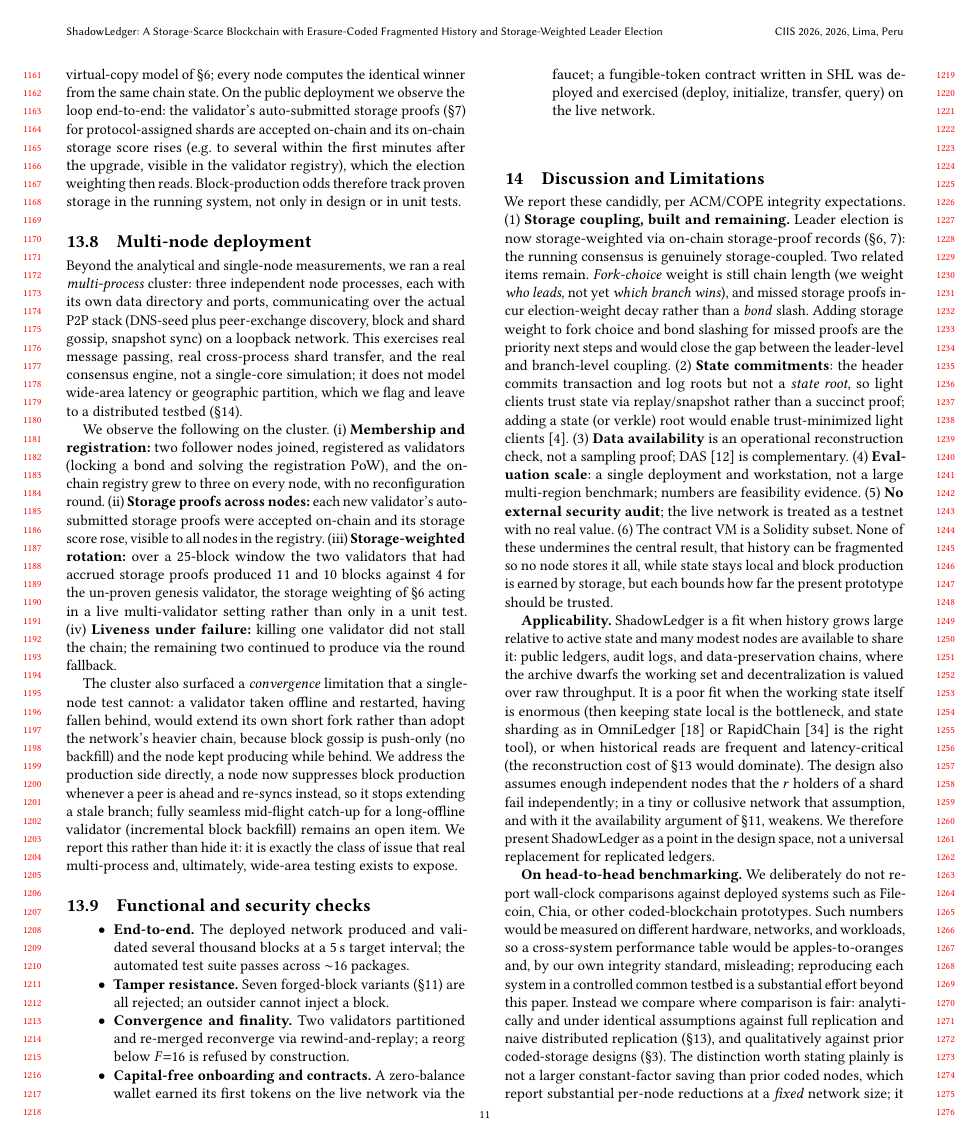
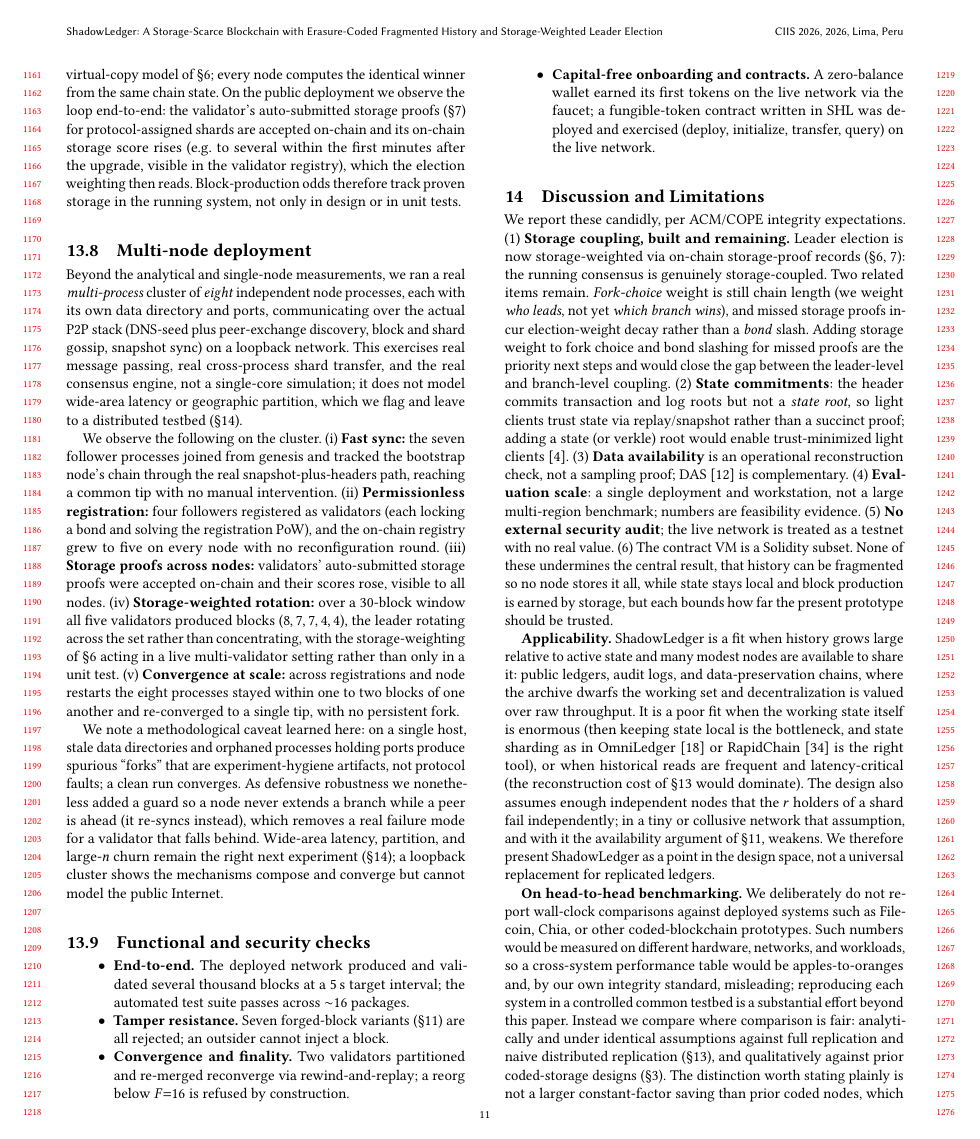
Before and after one commit to ArubikU/shadowledger, a LaTeX thesis (Tesis/paper/main.tex, which reads Tesis/paper/secciones/12-evaluation.tex): page 11 of 13. Compiled offline with pdfLaTeX.

Commit message:
paper: multi-node eval = clean 8-node cluster (5 validators rotating 8/7/7/4/4, converged within 1-2 blocks); correct earlier stale-fork claim as experiment-hygiene artifact not protocol bug; keep production-guard as defensive robustness

```diff
--- a/Tesis/paper/secciones/12-evaluation.tex
+++ b/Tesis/paper/secciones/12-evaluation.tex
@@ -186,32 +186,33 @@ registry), which the election weighting then reads. Block-production odds theref
 storage in the running system, not only in design or in unit tests.
 
 \subsection{Multi-node deployment}
-Beyond the analytical and single-node measurements, we ran a real \emph{multi-process} cluster:
-three independent node processes, each with its own data directory and ports, communicating over the
-actual P2P stack (DNS-seed plus peer-exchange discovery, block and shard gossip, snapshot sync) on a
-loopback network. This exercises real message passing, real cross-process shard transfer, and the
-real consensus engine, not a single-core simulation; it does not model wide-area latency or
+Beyond the analytical and single-node measurements, we ran a real \emph{multi-process} cluster of
+\emph{eight} independent node processes, each with its own data directory and ports, communicating
+over the actual P2P stack (DNS-seed plus peer-exchange discovery, block and shard gossip, snapshot
+sync) on a loopback network. This exercises real message passing, real cross-process shard transfer,
+and the real consensus engine, not a single-core simulation; it does not model wide-area latency or
 geographic partition, which we flag and leave to a distributed testbed (\S\ref{sec:disc}).
 
-We observe the following on the cluster. (i) \textbf{Membership and registration:} two follower
-nodes joined, registered as validators (locking a bond and solving the registration PoW), and the
-on-chain registry grew to three on every node, with no reconfiguration round. (ii) \textbf{Storage
-proofs across nodes:} each new validator's auto-submitted storage proofs were accepted on-chain and
-its storage score rose, visible to all nodes in the registry. (iii) \textbf{Storage-weighted
-rotation:} over a 25-block window the two validators that had accrued storage proofs produced 11 and
-10 blocks against 4 for the un-proven genesis validator, the storage weighting of
-\S\ref{sec:consensus} acting in a live multi-validator setting rather than only in a unit test.
-(iv) \textbf{Liveness under failure:} killing one validator did not stall the chain; the remaining
-two continued to produce via the round fallback.
+We observe the following on the cluster. (i) \textbf{Fast sync:} the seven follower processes joined
+from genesis and tracked the bootstrap node's chain through the real snapshot-plus-headers path,
+reaching a common tip with no manual intervention. (ii) \textbf{Permissionless registration:} four
+followers registered as validators (each locking a bond and solving the registration PoW), and the
+on-chain registry grew to five on every node with no reconfiguration round. (iii) \textbf{Storage
+proofs across nodes:} validators' auto-submitted storage proofs were accepted on-chain and their
+scores rose, visible to all nodes. (iv) \textbf{Storage-weighted rotation:} over a 30-block window
+all five validators produced blocks ($8,7,7,4,4$), the leader rotating across the set rather than
+concentrating, with the storage-weighting of \S\ref{sec:consensus} acting in a live multi-validator
+setting rather than only in a unit test. (v) \textbf{Convergence at scale:} across registrations and
+node restarts the eight processes stayed within one to two blocks of one another and re-converged to
+a single tip, with no persistent fork.
 
-The cluster also surfaced a \emph{convergence} limitation that a single-node test cannot: a validator
-taken offline and restarted, having fallen behind, would extend its own short fork rather than adopt
-the network's heavier chain, because block gossip is push-only (no backfill) and the node kept
-producing while behind. We address the production side directly, a node now suppresses block
-production whenever a peer is ahead and re-syncs instead, so it stops extending a stale branch; fully
-seamless mid-flight catch-up for a long-offline validator (incremental block backfill) remains an
-open item. We report this rather than hide it: it is exactly the class of issue that real
-multi-process and, ultimately, wide-area testing exists to expose.
+We note a methodological caveat learned here: on a single host, stale data directories and
+orphaned processes holding ports produce spurious ``forks'' that are experiment-hygiene artifacts,
+not protocol faults; a clean run converges. As defensive robustness we nonetheless added a guard so a
+node never extends a branch while a peer is ahead (it re-syncs instead), which removes a real
+failure mode for a validator that falls behind. Wide-area latency, partition, and large-$n$ churn
+remain the right next experiment (\S\ref{sec:disc}); a loopback cluster shows the mechanisms compose
+and converge but cannot model the public Internet.
 
 \subsection{Functional and security checks}
 \begin{itemize}
```
Also changed, not shown: Tesis/output/main.pdf, Tesis/output/paper_shadowledger.pdf, 1 other file.
